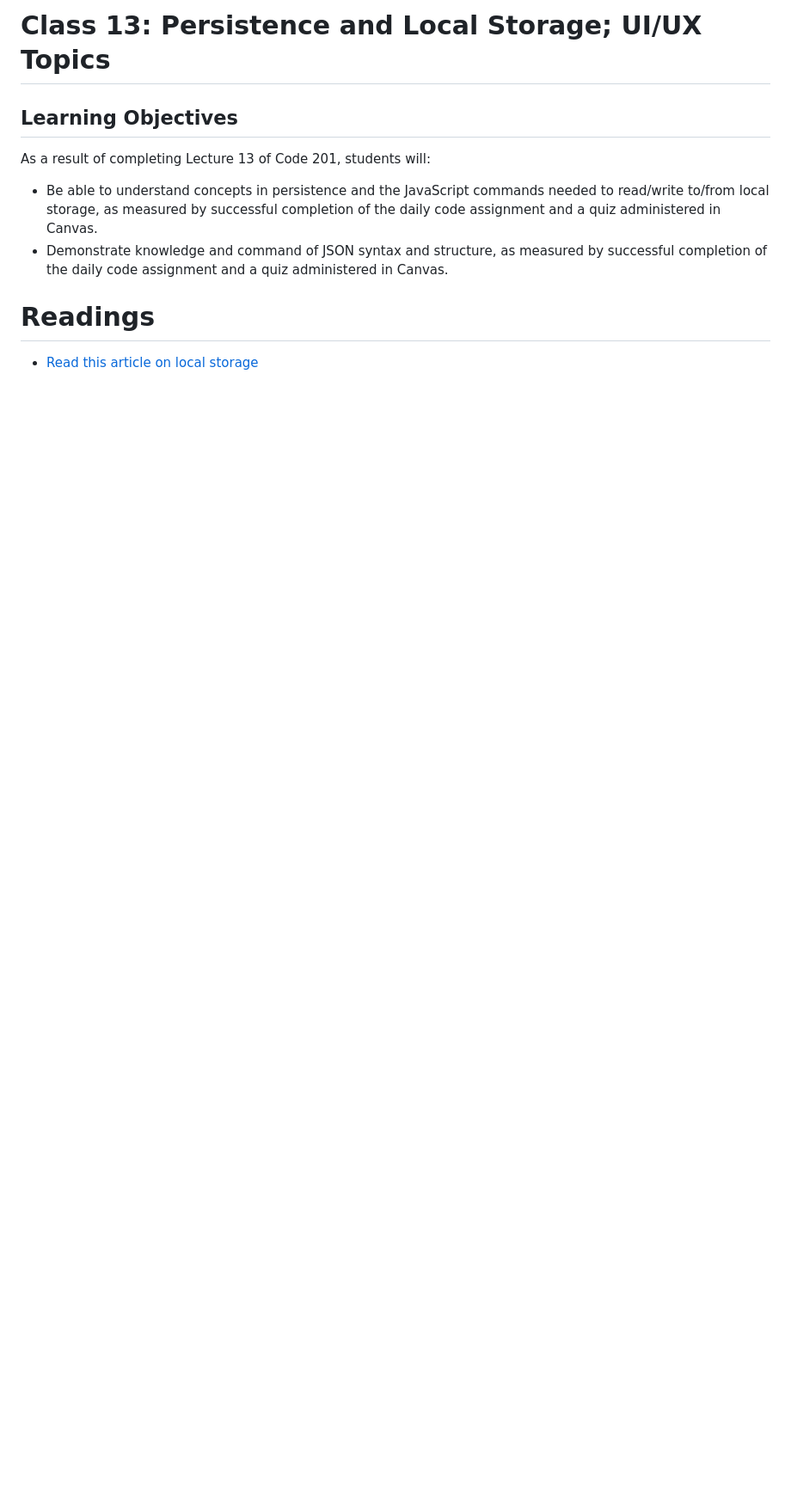
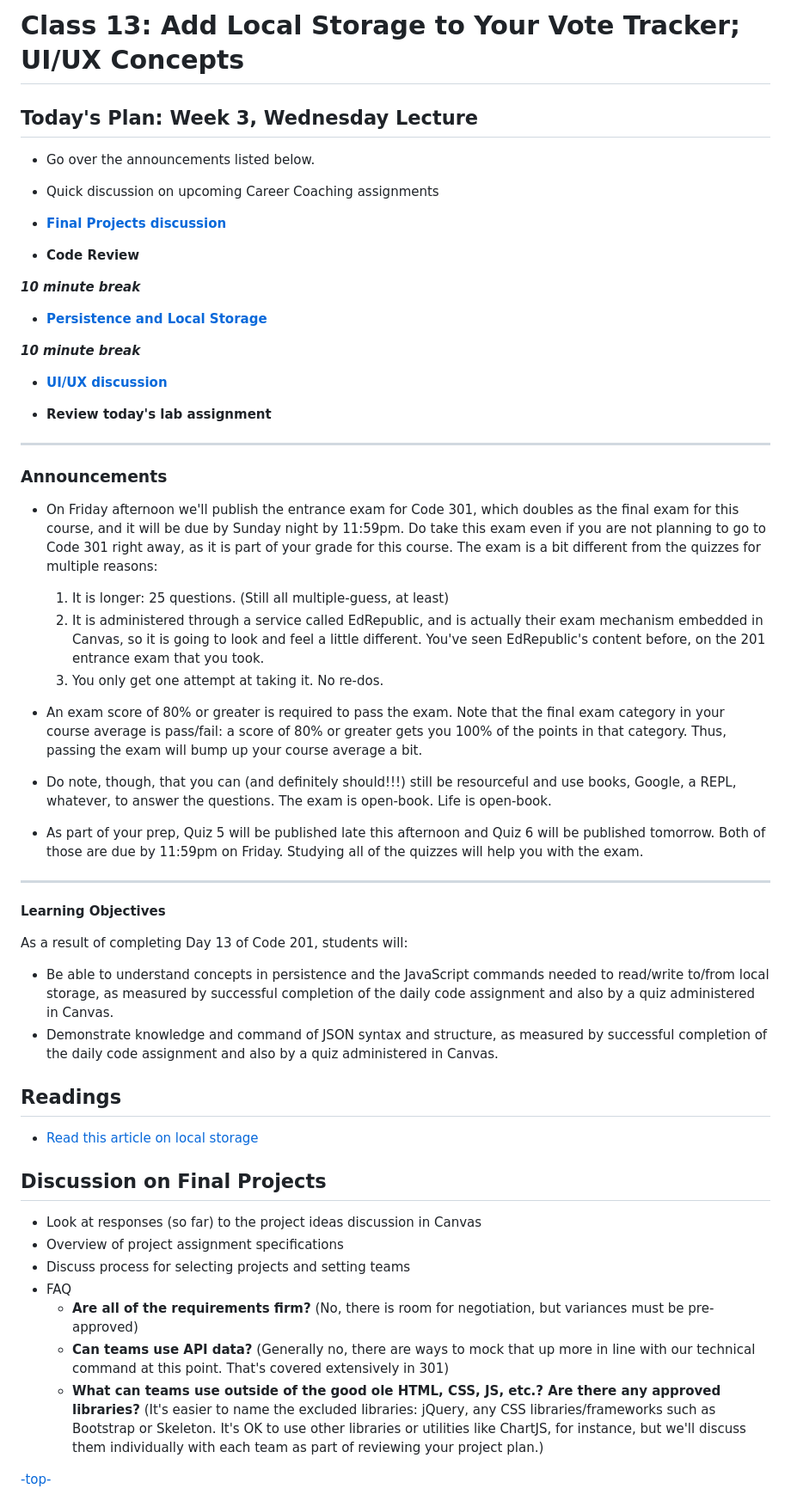
Before and after one commit to AmandaMoen/seattle-201d32, a Markdown page: class-13-local_storage-ui_ux/README.md, the part around the change printed below. Shown: that part at 86% size. GitHub-like rendering; blank space fills up the shorter version.

Commit message:
Before class 2/21

```diff
--- a/class-13-local_storage-ui_ux/README.md
+++ b/class-13-local_storage-ui_ux/README.md
@@ -1,12 +1,63 @@
-# Class 13: Persistence and Local Storage; UI/UX Topics
+# Class 13: Add Local Storage to Your Vote Tracker; UI/UX Concepts
 
-## Learning Objectives
+<a id="top"></a>
+## Today's Plan: Week 3, Wednesday Lecture
 
-As a result of completing Lecture 13 of Code 201, students will:
-- Be able to understand concepts in persistence and the JavaScript commands needed to read/write to/from local storage, as measured by successful completion of the daily code assignment and a quiz administered in Canvas.
-- Demonstrate knowledge and command of JSON syntax and structure, as measured by successful completion of the daily code assignment and a quiz administered in Canvas.
+- Go over the announcements listed below.
 
+- Quick discussion on upcoming Career Coaching assignments
 
-# Readings
+- **[Final Projects discussion](#projects)**
+
+- **Code Review**
+
+***10 minute break***
+
+- **[Persistence and Local Storage](#ls)**
+
+***10 minute break***
+
+- **[UI/UX discussion](#uiux)**
+
+- **Review today's lab assignment**
+
+---
+
+### Announcements
+
+- On Friday afternoon we'll publish the entrance exam for Code 301, which doubles as the final exam for this course, and it will be due by Sunday night by 11:59pm. Do take this exam even if you are not planning to go to Code 301 right away, as it is part of your grade for this course. The exam is a bit different from the quizzes for multiple reasons:
+
+	1. It is longer: 25 questions. (Still all multiple-guess, at least)
+	2. It is administered through a service called EdRepublic, and is actually their exam mechanism embedded in Canvas, so it is going to look and feel a little different. You've seen EdRepublic's content before, on the 201 entrance exam that you took.
+	3. You only get one attempt at taking it. No re-dos.
+
+- An exam score of 80% or greater is required to pass the exam. Note that the final exam category in your course average is pass/fail: a score of 80% or greater gets you 100% of the points in that category. Thus, passing the exam will bump up your course average a bit.
+- Do note, though, that you can (and definitely should!!!) still be resourceful and use books, Google, a REPL, whatever, to answer the questions. The exam is open-book. Life is open-book.
+- As part of your prep, Quiz 5 will be published late this afternoon and Quiz 6 will be published tomorrow. Both of those are due by 11:59pm on Friday. Studying all of the quizzes will help you with the exam.
+
+---
+
+**Learning Objectives**
+
+As a result of completing Day 13 of Code 201, students will:
+
+- Be able to understand concepts in persistence and the JavaScript commands needed to read/write to/from local storage, as measured by successful completion of the daily code assignment and also by a quiz administered in Canvas.
+- Demonstrate knowledge and command of JSON syntax and structure, as measured by successful completion of the daily code assignment and also by a quiz administered in Canvas.
+
+## Readings
 
 - [Read this article on local storage](http://diveintohtml5.info/storage.html)
+
+<a id="Projects"></a>
+## Discussion on Final Projects
+
+- Look at responses (so far) to the project ideas discussion in Canvas
+- Overview of project assignment specifications
+- Discuss process for selecting projects and setting teams
+- FAQ
+  - **Are all of the requirements firm?** (No, there is room for negotiation, but variances must be pre-approved)
+  - **Can teams use API data?** (Generally no, there are ways to mock that up more in line with our  technical command at this point. That's covered extensively in 301)
+  - **What can teams use outside of the good ole HTML, CSS, JS, etc.? Are there any approved libraries?** (It's easier to name the excluded libraries: jQuery, any CSS libraries/frameworks such as Bootstrap or Skeleton. It's OK to use other libraries or utilities like ChartJS, for instance, but we'll discuss them individually with each team as part of reviewing your project plan.)
+
+[-top-](#top)
+
```
Also changed, not shown: other parts of class-13-local_storage-ui_ux/README.md (+23 -0 lines), iPad-images/week-3-frameworks-libraries.png (added), iPad-images/week-3-semantic-versioning.png (added).
